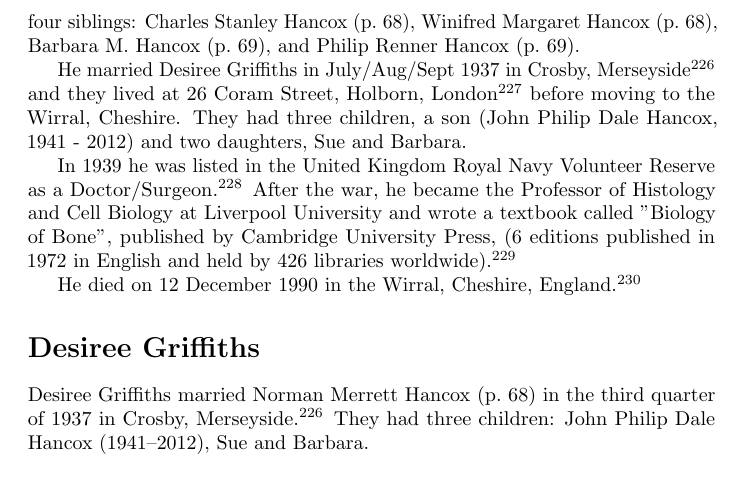
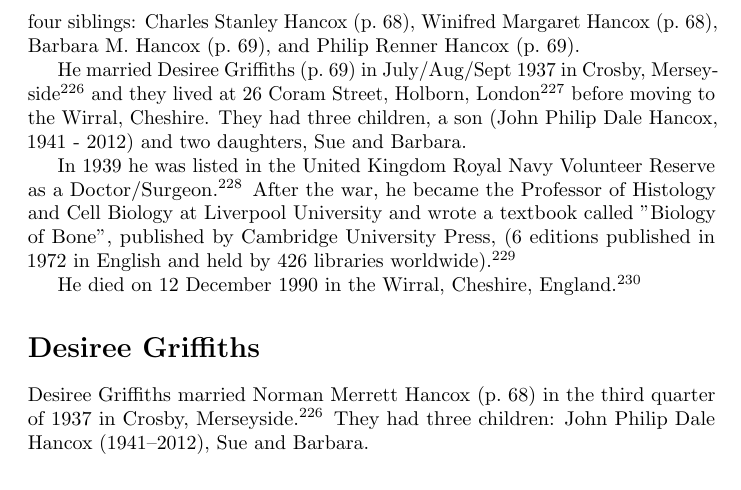
Before and after one commit to samwilson/cfb, a LaTeX book (main.tex, which reads biographies/Norman_Merrett_Hancox.tex): part of page 69 of 85, cut so that both start at the same text. Compiled offline with pdfLaTeX.

Commit message:
Update Norman_Merrett_Hancox.tex

```diff
--- a/biographies/Norman_Merrett_Hancox.tex
+++ b/biographies/Norman_Merrett_Hancox.tex
@@ -2,7 +2,7 @@
 
 Norman Merrett Hancox was born on 11 November 1912 in Cheshire, England to Charles Edward Hancox (\p{Charles_Edward_Hancox}) and Alice Margaret Renner (\p{Alice_Margaret_Renner}). He had four siblings:  Charles Stanley Hancox (\p{Charles_Stanley_Hancox}),  Winifred Margaret Hancox (\p{Winifred_Margaret_Hancox}), Barbara M. Hancox (\p{Barbara_May_Hancox}), and Philip Renner Hancox (\p{Philip_Renner_Hancox}).
 
-He married Desiree Griffiths in July/Aug/Sept 1937 in Crosby, Merseyside \cite{NMHancoxMarriage} and they lived at 26 Coram Street, Holborn, London \cite{NMHancoxResidence} before moving to the Wirral, Cheshire. They had three children, a son (John Philip Dale Hancox, 1941 - 2012) and two daughters, Sue and Barbara.
+He married Desiree Griffiths (\p{Desiree_Griffiths}) in July/Aug/Sept 1937 in Crosby, Merseyside \cite{NMHancoxMarriage} and they lived at 26 Coram Street, Holborn, London \cite{NMHancoxResidence} before moving to the Wirral, Cheshire. They had three children, a son (John Philip Dale Hancox, 1941 - 2012) and two daughters, Sue and Barbara.
 
 In 1939 he was listed in the United Kingdom Royal Navy Volunteer Reserve as a  Doctor/Surgeon \cite{NMHancoxWar}.  After the war, he became the Professor of Histology and Cell Biology at Liverpool University and wrote a textbook called "Biology of Bone", published by Cambridge University Press, (6 editions published in 1972 in English and held by 426 libraries worldwide)\cite{NMHancoxBook}.
 
```
